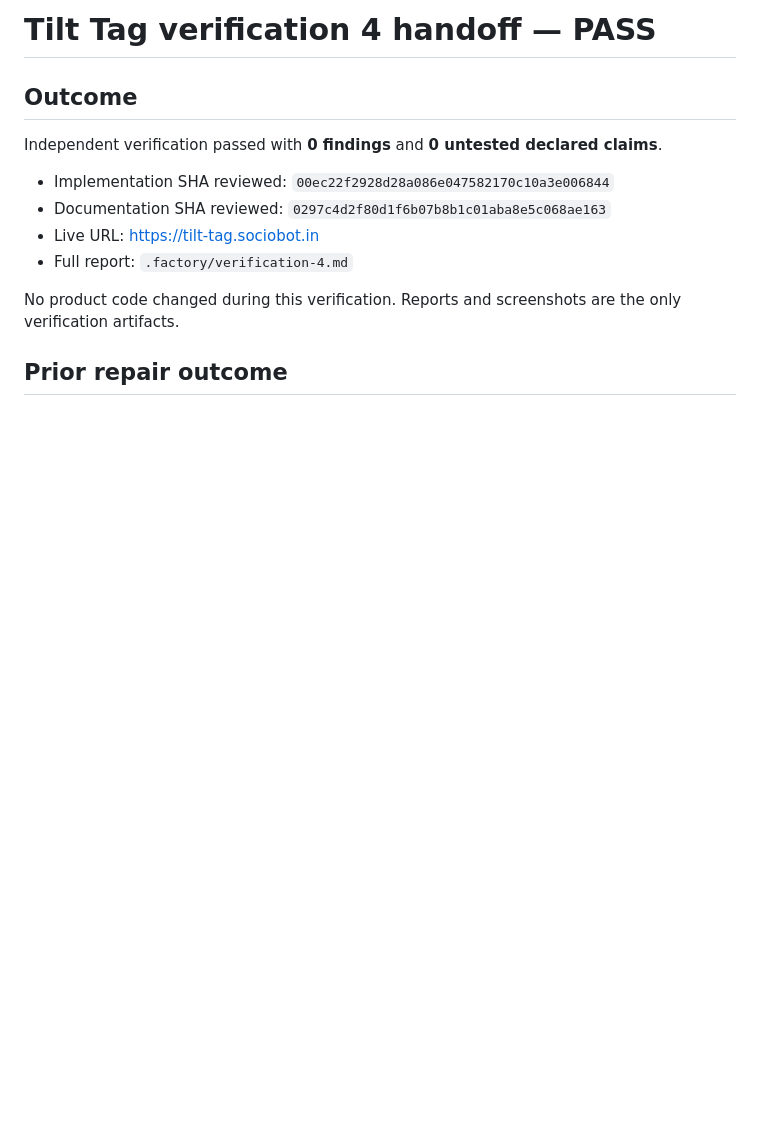
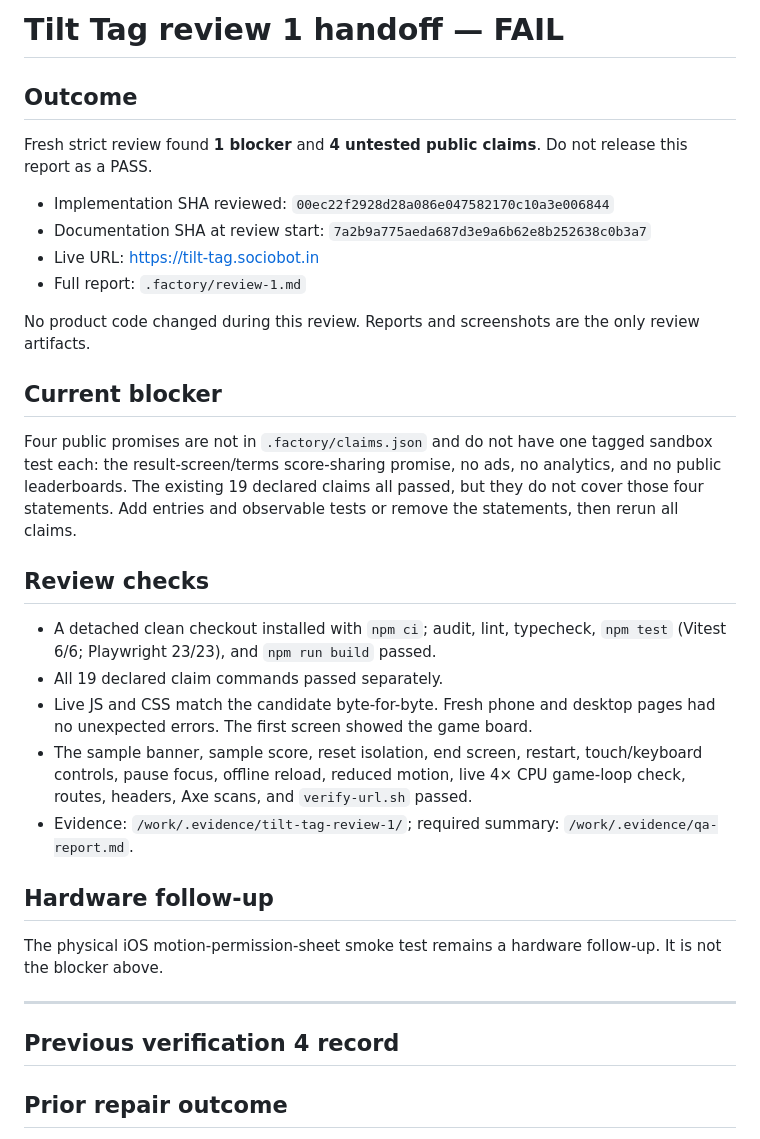
Before and after one commit to B-Divyesh/sf-tilt-tag, a Markdown page: .factory/handoff.md, the part around the change. GitHub-like rendering; blank space fills up the shorter version.

Commit message:
docs: record strict review 1 failure

```diff
--- a/.factory/handoff.md
+++ b/.factory/handoff.md
@@ -1,15 +1,35 @@
-# Tilt Tag verification 4 handoff — PASS
+# Tilt Tag review 1 handoff — FAIL
 
 ## Outcome
 
-Independent verification passed with **0 findings** and **0 untested declared claims**.
+Fresh strict review found **1 blocker** and **4 untested public claims**. Do not release this report as a PASS.
 
 - Implementation SHA reviewed: `00ec22f2928d28a086e047582170c10a3e006844`
-- Documentation SHA reviewed: `0297c4d2f80d1f6b07b8b1c01aba8e5c068ae163`
+- Documentation SHA at review start: `7a2b9a775aeda687d3e9a6b62e8b252638c0b3a7`
 - Live URL: <https://tilt-tag.sociobot.in>
-- Full report: `.factory/verification-4.md`
+- Full report: `.factory/review-1.md`
 
-No product code changed during this verification. Reports and screenshots are the only verification artifacts.
+No product code changed during this review. Reports and screenshots are the only review artifacts.
+
+## Current blocker
+
+Four public promises are not in `.factory/claims.json` and do not have one tagged sandbox test each: the result-screen/terms score-sharing promise, no ads, no analytics, and no public leaderboards. The existing 19 declared claims all passed, but they do not cover those four statements. Add entries and observable tests or remove the statements, then rerun all claims.
+
+## Review checks
+
+- A detached clean checkout installed with `npm ci`; audit, lint, typecheck, `npm test` (Vitest 6/6; Playwright 23/23), and `npm run build` passed.
+- All 19 declared claim commands passed separately.
+- Live JS and CSS match the candidate byte-for-byte. Fresh phone and desktop pages had no unexpected errors. The first screen showed the game board.
+- The sample banner, sample score, reset isolation, end screen, restart, touch/keyboard controls, pause focus, offline reload, reduced motion, live 4× CPU game-loop check, routes, headers, Axe scans, and `verify-url.sh` passed.
+- Evidence: `/work/.evidence/tilt-tag-review-1/`; required summary: `/work/.evidence/qa-report.md`.
+
+## Hardware follow-up
+
+The physical iOS motion-permission-sheet smoke test remains a hardware follow-up. It is not the blocker above.
+
+---
+
+## Previous verification 4 record
 
 ## Prior repair outcome
 
```
Also changed, not shown: .factory/review-1.md (added, +82 -0 lines).
